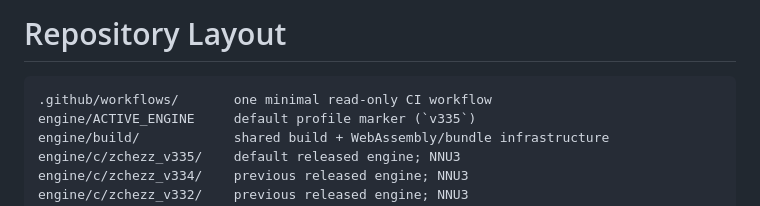
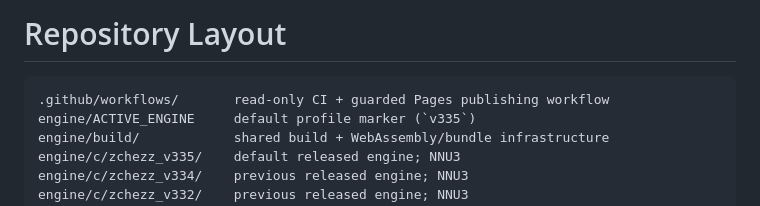
Before and after one commit to gitzambrano/zchezz, a Markdown page: docs/repository-layout.md, the part around the change. Drawn GitHub-style.

Commit message:
Document host-native optimization and automated v335 Pages release workflow

````diff
--- a/docs/repository-layout.md
+++ b/docs/repository-layout.md
@@ -1,7 +1,7 @@
 # Repository Layout
 
 ```text
-.github/workflows/       one minimal read-only CI workflow
+.github/workflows/       read-only CI + guarded Pages publishing workflow
 engine/ACTIVE_ENGINE     default profile marker (`v335`)
 engine/build/            shared build + WebAssembly/bundle infrastructure
 engine/c/zchezz_v335/    default released engine; NNU3
````
